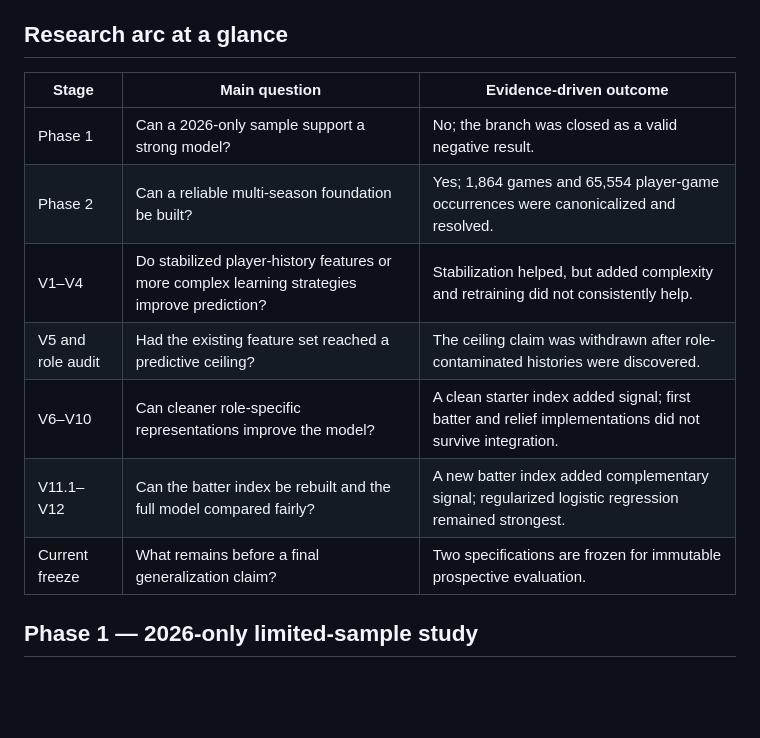
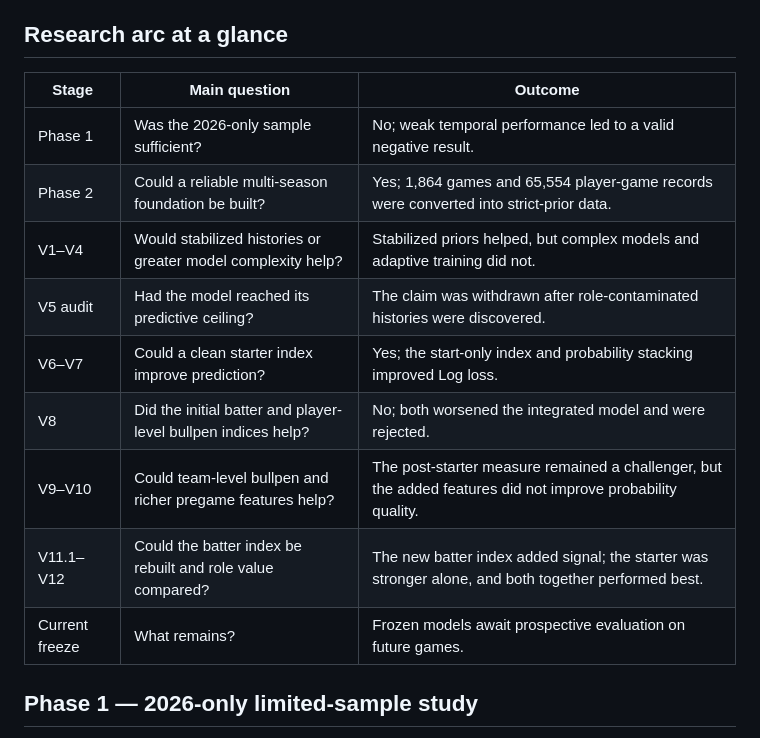
Before and after one commit to whwlgkqjxm/15pick-kbo-win-probability-modeling, a Markdown page: docs/research_journey.md, the part around the change. Drawn GitHub-style; blank space fills up the shorter version.

```diff
--- a/docs/research_journey.md
+++ b/docs/research_journey.md
@@ -6,15 +6,17 @@ For the exact research question and contribution statement, see [research questi
 
 ## Research arc at a glance
 
-| Stage | Main question | Evidence-driven outcome |
+| Stage | Main question | Outcome |
 |---|---|---|
-| Phase 1 | Can a 2026-only sample support a strong model? | No; the branch was closed as a valid negative result. |
-| Phase 2 | Can a reliable multi-season foundation be built? | Yes; 1,864 games and 65,554 player-game occurrences were canonicalized and resolved. |
-| V1–V4 | Do stabilized player-history features or more complex learning strategies improve prediction? | Stabilization helped, but added complexity and retraining did not consistently help. |
-| V5 and role audit | Had the existing feature set reached a predictive ceiling? | The ceiling claim was withdrawn after role-contaminated histories were discovered. |
-| V6–V10 | Can cleaner role-specific representations improve the model? | A clean starter index added signal; first batter and relief implementations did not survive integration. |
-| V11.1–V12 | Can the batter index be rebuilt and the full model compared fairly? | A new batter index added complementary signal; regularized logistic regression remained strongest. |
-| Current freeze | What remains before a final generalization claim? | Two specifications are frozen for immutable prospective evaluation. |
+| Phase 1 | Was the 2026-only sample sufficient? | No; weak temporal performance led to a valid negative result. |
+| Phase 2 | Could a reliable multi-season foundation be built? | Yes; 1,864 games and 65,554 player-game records were converted into strict-prior data. |
+| V1–V4 | Would stabilized histories or greater model complexity help? | Stabilized priors helped, but complex models and adaptive training did not. |
+| V5 audit | Had the model reached its predictive ceiling? | The claim was withdrawn after role-contaminated histories were discovered. |
+| V6–V7 | Could a clean starter index improve prediction? | Yes; the start-only index and probability stacking improved Log loss. |
+| V8 | Did the initial batter and player-level bullpen indices help? | No; both worsened the integrated model and were rejected. |
+| V9–V10 | Could team-level bullpen and richer pregame features help? | The post-starter measure remained a challenger, but the added features did not improve probability quality. |
+| V11.1–V12 | Could the batter index be rebuilt and role value compared? | The new batter index added signal; the starter was stronger alone, and both together performed best. |
+| Current freeze | What remains? | Frozen models await prospective evaluation on future games. |
 
 ## Phase 1 — 2026-only limited-sample study
 
```
